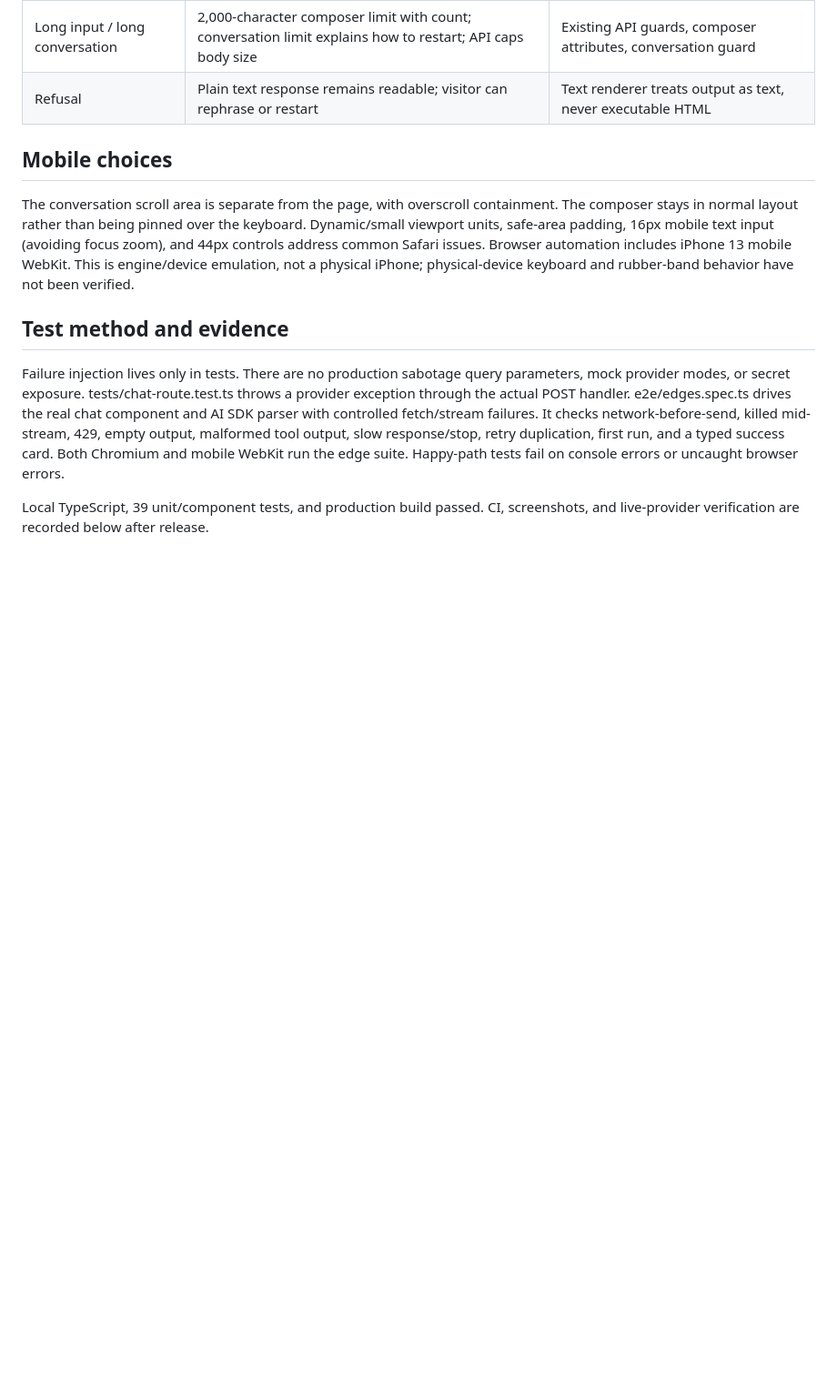
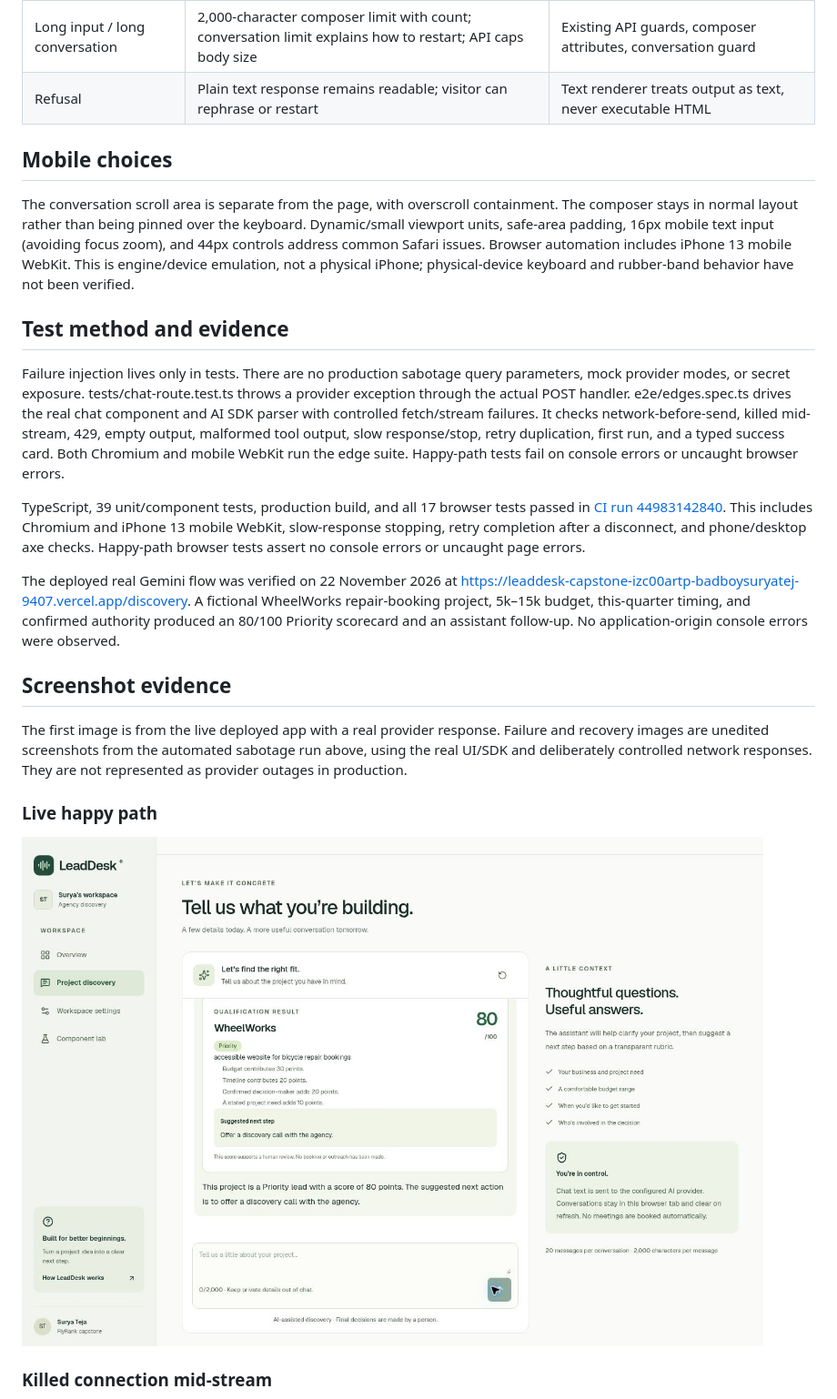
Before and after one commit to suryateja69/flyrank-fe-capstone, a Markdown page: docs/FE08.md, the part around one of its changes. Shown at 91% size. Drawn GitHub-style; pictures changed too: docs/screenshots/FE08/live-happy.jpg (added); blank space fills up the shorter version.

Commit message:
docs: attach checkpoint screenshots and verified recovery evidence

```diff
--- a/docs/FE08.md
+++ b/docs/FE08.md
@@ -29,4 +29,17 @@ The conversation scroll area is separate from the page, with overscroll containm
 
 Failure injection lives only in tests. There are no production sabotage query parameters, mock provider modes, or secret exposure. tests/chat-route.test.ts throws a provider exception through the actual POST handler. e2e/edges.spec.ts drives the real chat component and AI SDK parser with controlled fetch/stream failures. It checks network-before-send, killed mid-stream, 429, empty output, malformed tool output, slow response/stop, retry duplication, first run, and a typed success card. Both Chromium and mobile WebKit run the edge suite. Happy-path tests fail on console errors or uncaught browser errors.
 
-Local TypeScript, 39 unit/component tests, and production build passed. CI, screenshots, and live-provider verification are recorded below after release.
+TypeScript, 39 unit/component tests, production build, and all 17 browser tests passed in [CI run 44983142840](https://github.com/suryateja69/flyrank-fe-capstone/actions/runs/44983142840). This includes Chromium and iPhone 13 mobile WebKit, slow-response stopping, retry completion after a disconnect, and phone/desktop axe checks. Happy-path browser tests assert no console errors or uncaught page errors.
+
+The deployed real Gemini flow was verified on 22 November 2026 at https://leaddesk-capstone-izc00artp-badboysuryatej-9407.vercel.app/discovery. A fictional WheelWorks repair-booking project, 5k–15k budget, this-quarter timing, and confirmed authority produced an 80/100 Priority scorecard and an assistant follow-up. No application-origin console errors were observed.
+
+## Screenshot evidence
+
+The first image is from the live deployed app with a real provider response. Failure and recovery images are unedited screenshots from the automated sabotage run above, using the real UI/SDK and deliberately controlled network responses. They are not represented as provider outages in production.
+
+### Live happy path
+
+![Live Gemini result for WheelWorks](screenshots/FE08/live-happy.jpg)
+
+### Killed connection mid-stream
+
```
Also changed, not shown: other parts of docs/FE08.md (+9 -0 lines), docs/screenshots/FE08/chromium-midstream-error.png (added), docs/screenshots/FE08/chromium-rate-limit.png (added), docs/screenshots/FE08/chromium-retry-recovered.png (added).
